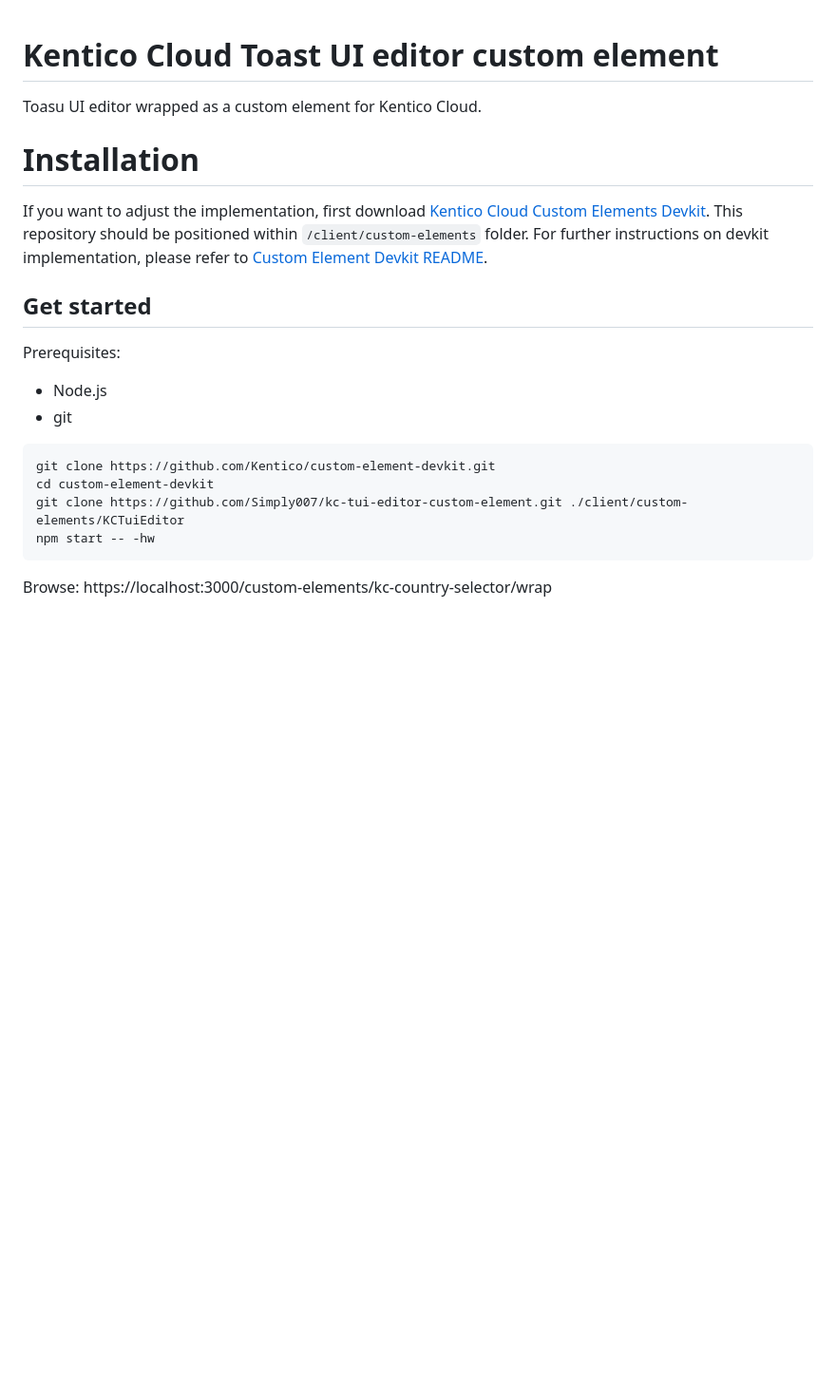
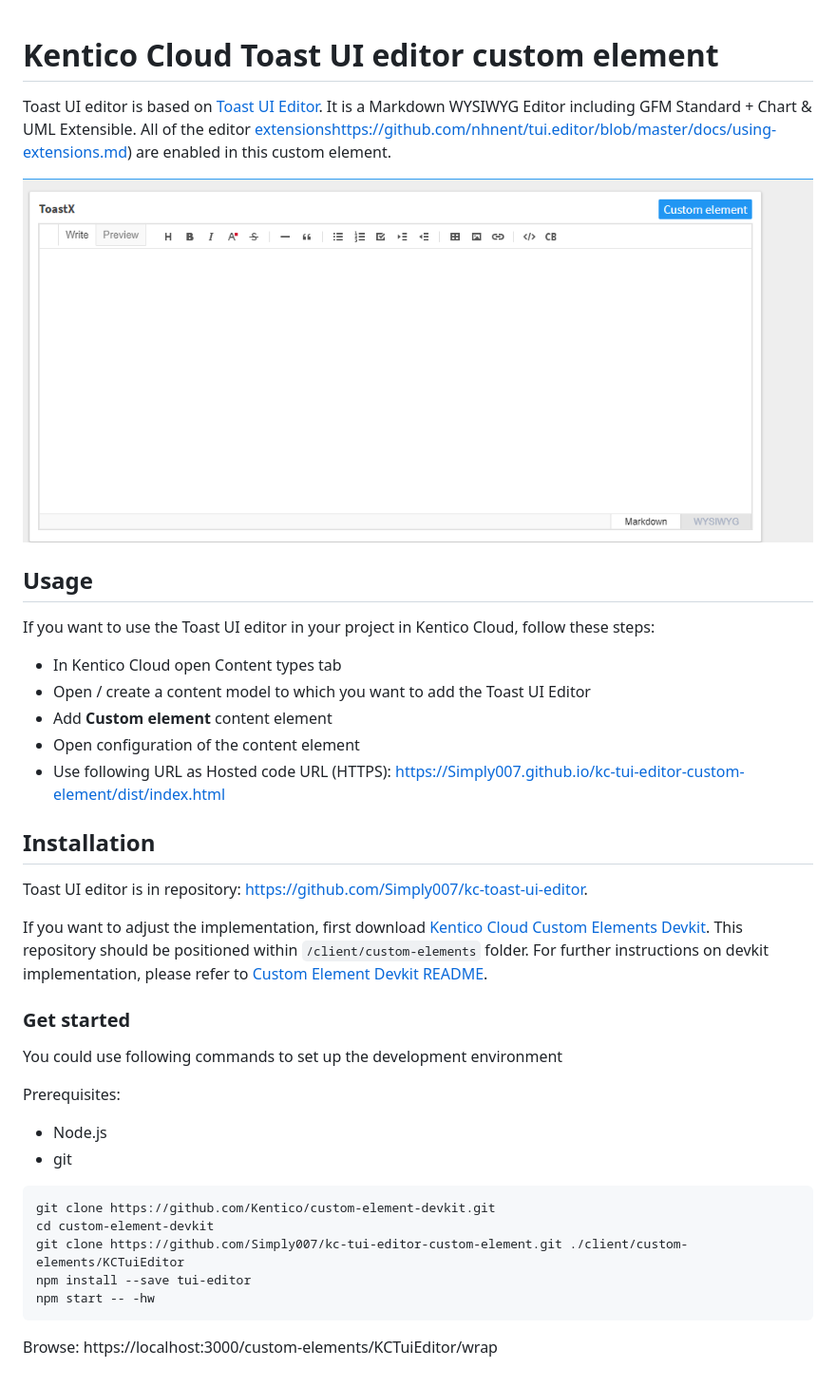
Before and after one commit to makma/kontent-custom-element-toast-ui-editor-markdown, a Markdown page: README.md, the part around the change. Shown at 95% size. Drawn GitHub-style; pictures changed too: ToastUIEditor.gif (added); blank space fills up the shorter version.

Commit message:
add TUI editor

````diff
--- a/README.md
+++ b/README.md
@@ -1,20 +1,41 @@
 # Kentico Cloud Toast UI editor custom element
-Toasu UI editor wrapped as a custom element for Kentico Cloud.
 
-# Installation
+Toast UI editor is based on [Toast UI Editor](https://ui.toast.com/tui-editor). It is a Markdown WYSIWYG Editor including GFM Standard + Chart & UML Extensible.
+All of the editor [extensions]()https://github.com/nhnent/tui.editor/blob/master/docs/using-extensions.md) are enabled in this custom element.
+
+![Toast UI editor](ToastUIEditor.gif)
+
+## Usage
+
+If you want to use the Toast UI editor in your project in Kentico Cloud, follow these steps:
+
+* In Kentico Cloud open Content types tab
+* Open / create a content model to which you want to add the Toast UI Editor
+* Add **Custom element** content element
+* Open configuration of the content element
+* Use following URL as Hosted code URL (HTTPS): https://Simply007.github.io/kc-tui-editor-custom-element/dist/index.html
+
+## Installation
+
+Toast UI editor is in repository: https://github.com/Simply007/kc-toast-ui-editor.
 
 If you want to adjust the implementation, first download [Kentico Cloud Custom Elements Devkit](https://github.com/kentico/custom-element-devkit). This repository should be positioned within `/client/custom-elements` folder. For further instructions on devkit implementation, please refer to [Custom Element Devkit README](https://github.com/Kentico/custom-element-devkit/blob/master/readme.md).
 
-## Get started
+### Get started
+
+You could use following commands to set up the development environment
 
 Prerequisites:
+
 * Node.js
 * git
 
-```
+```plain
 git clone https://github.com/Kentico/custom-element-devkit.git
 cd custom-element-devkit
 git clone https://github.com/Simply007/kc-tui-editor-custom-element.git ./client/custom-elements/KCTuiEditor
+npm install --save tui-editor
 npm start -- -hw
 ```
-Browse: https://localhost:3000/custom-elements/kc-country-selector/wrap
+
+Browse: https://localhost:3000/custom-elements/KCTuiEditor/wrap
````
Also changed, not shown: 4 other files.
